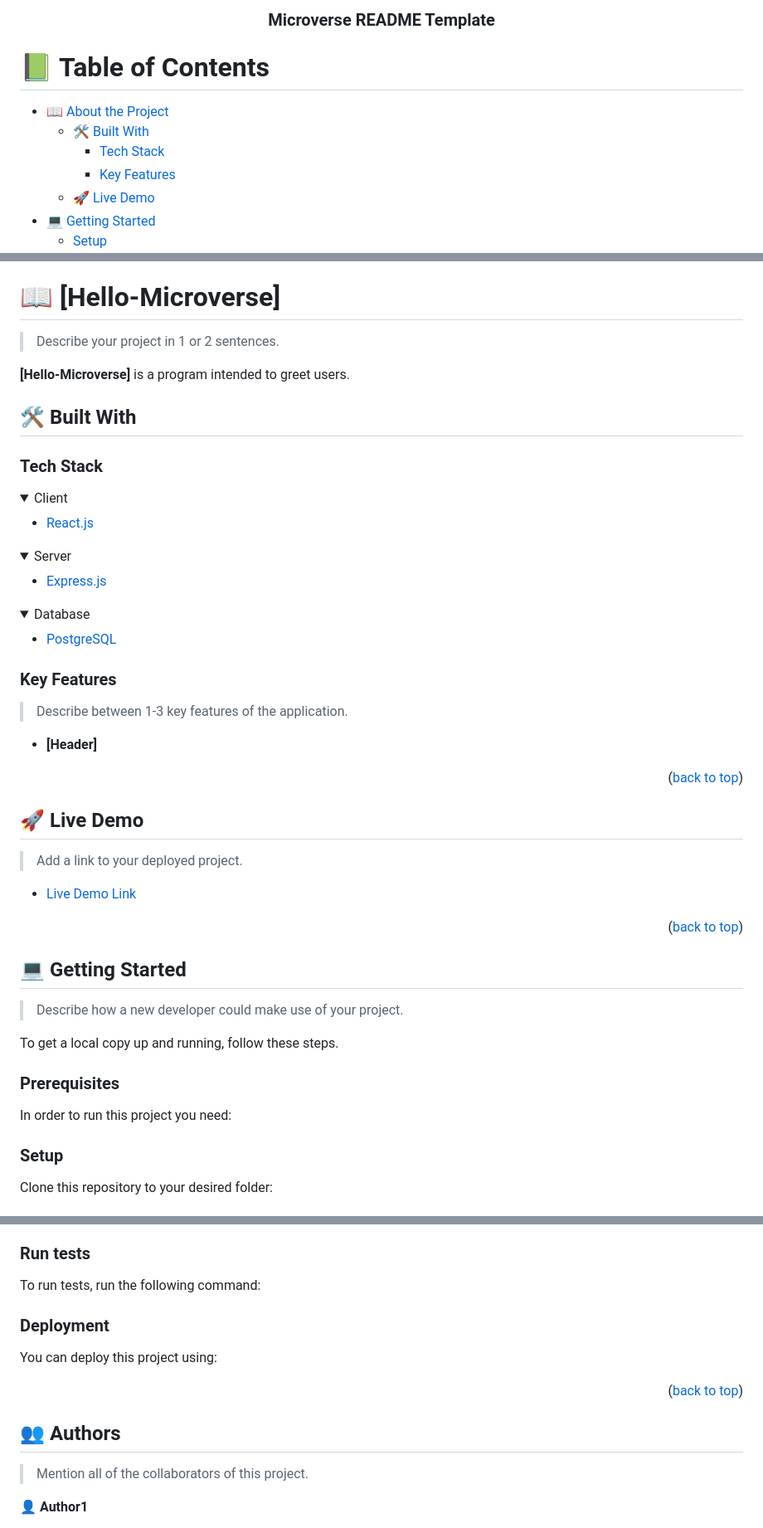
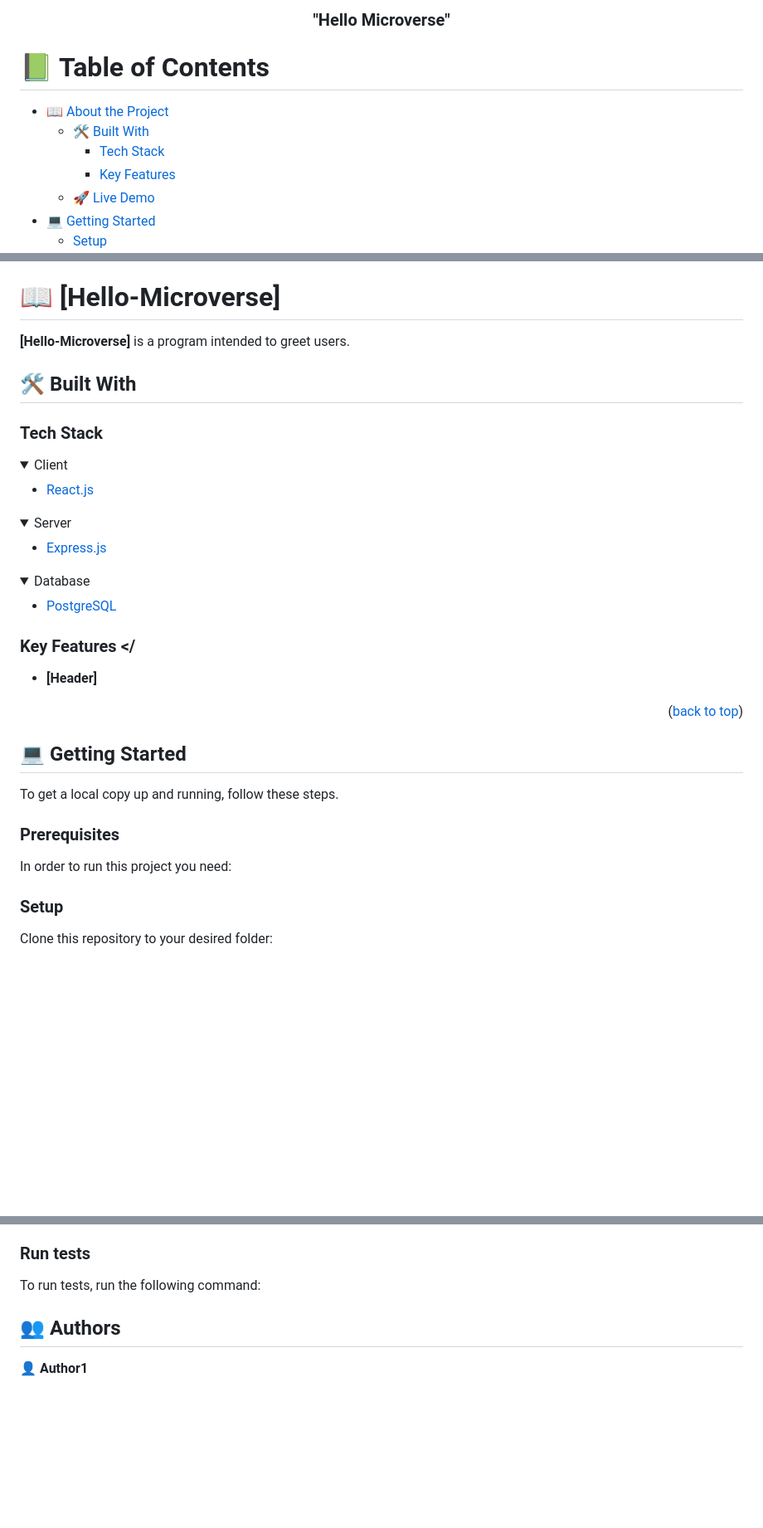
Before and after one commit to Leeoasis/Hello-Microverse, a Markdown page: README.md, 3 parts joined by grey strips. Shown at 83% size. Drawn GitHub-style; folded sections open; blank space fills up the shorter version.

````diff
--- a/README.md
+++ b/README.md
@@ -6,7 +6,7 @@
 
   <br/>
 
-  <h3><b>Microverse README Template</b></h3>
+  <h3><b>"Hello Microverse"</b></h3>
 
 </div>
 
@@ -38,7 +38,7 @@
 
 # 📖 [Hello-Microverse] <a name="A-program-for-greeting-users"></a>
 
-> Describe your project in 1 or 2 sentences.
+
 
 **[Hello-Microverse]** is a program intended to greet users.
 
@@ -71,30 +71,18 @@
 
 <!-- Features -->
 
-### Key Features <a name="key-features"></a>
-
-> Describe between 1-3 key features of the application.
+### Key Features <a name="key-features"></
 
 - **[Header]**
 
 
 <p align="right">(<a href="#readme-top">back to top</a>)</p>
 
-<!-- LIVE DEMO -->
-
-## 🚀 Live Demo <a name="live-demo"></a>
-
-> Add a link to your deployed project.
-
-- [Live Demo Link](https://yourdeployedapplicationlink.com)
-
-<p align="right">(<a href="#readme-top">back to top</a>)</p>
 
 <!-- GETTING STARTED -->
 
 ## 💻 Getting Started <a name="getting-started"></a>
 
-> Describe how a new developer could make use of your project.
 
 To get a local copy up and running, follow these steps.
 
@@ -104,11 +92,10 @@ In order to run this project you need:
 
 <!--
 Example command:
+Clone the this repository into your local repo, instructions on how to do that are listed below.
+Open the index.html file with a browser, once you double click on the file it will open.
 
-```sh
- gem install rails
-```
- -->
+--->
 
 ### Setup
 
@@ -160,25 +147,11 @@ Example command:
 ```
 --->
 
-### Deployment
-
-You can deploy this project using:
-
-<!--
-Example:
-
-```sh
-
-```
- -->
-
-<p align="right">(<a href="#readme-top">back to top</a>)</p>
 
 <!-- AUTHORS -->
 
 ## 👥 Authors <a name="authors"></a>
 
-> Mention all of the collaborators of this project.
 
 👤 **Author1**
 
````
Also changed, not shown: other parts of README.md (+4 -11 lines).
